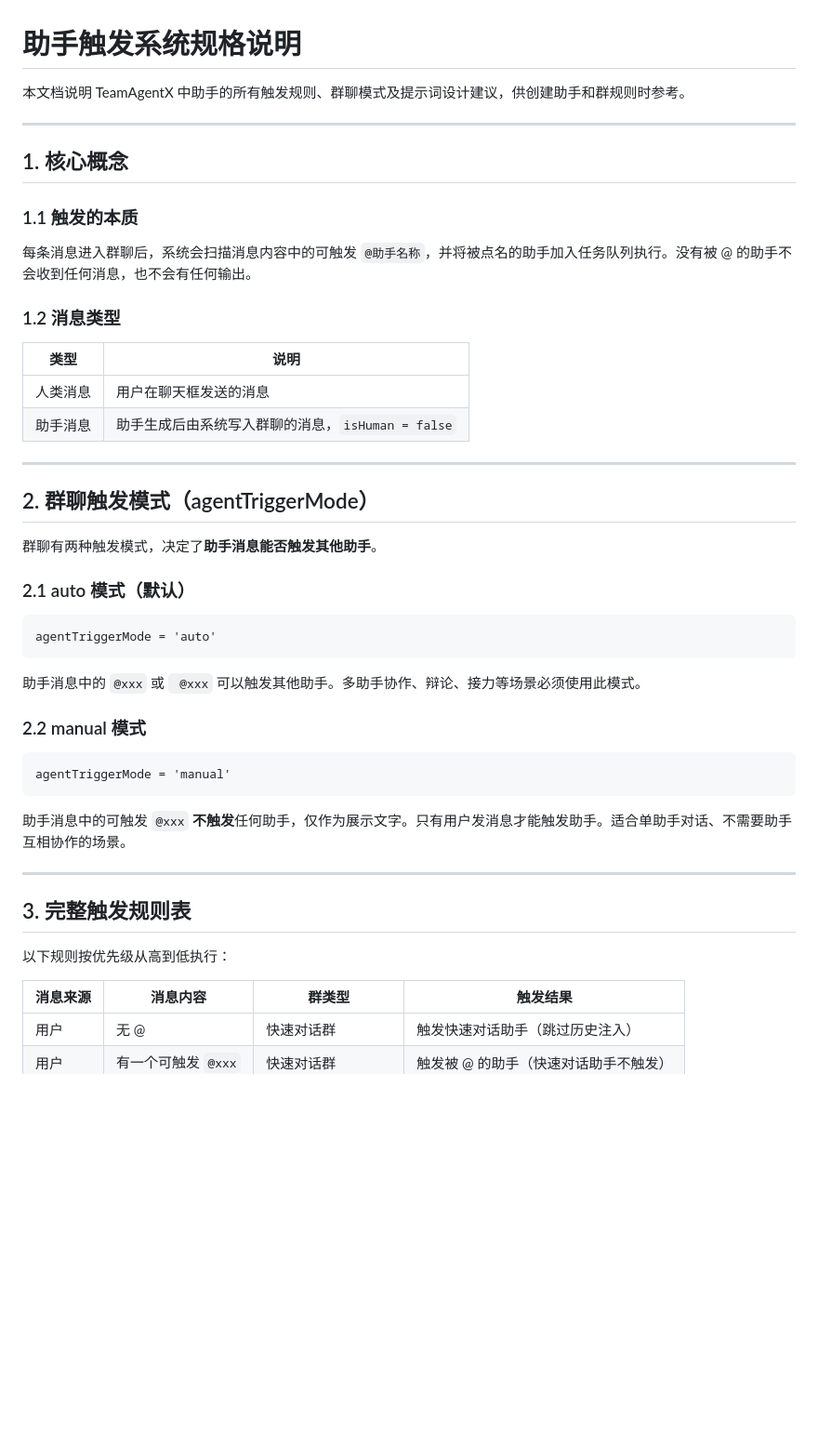
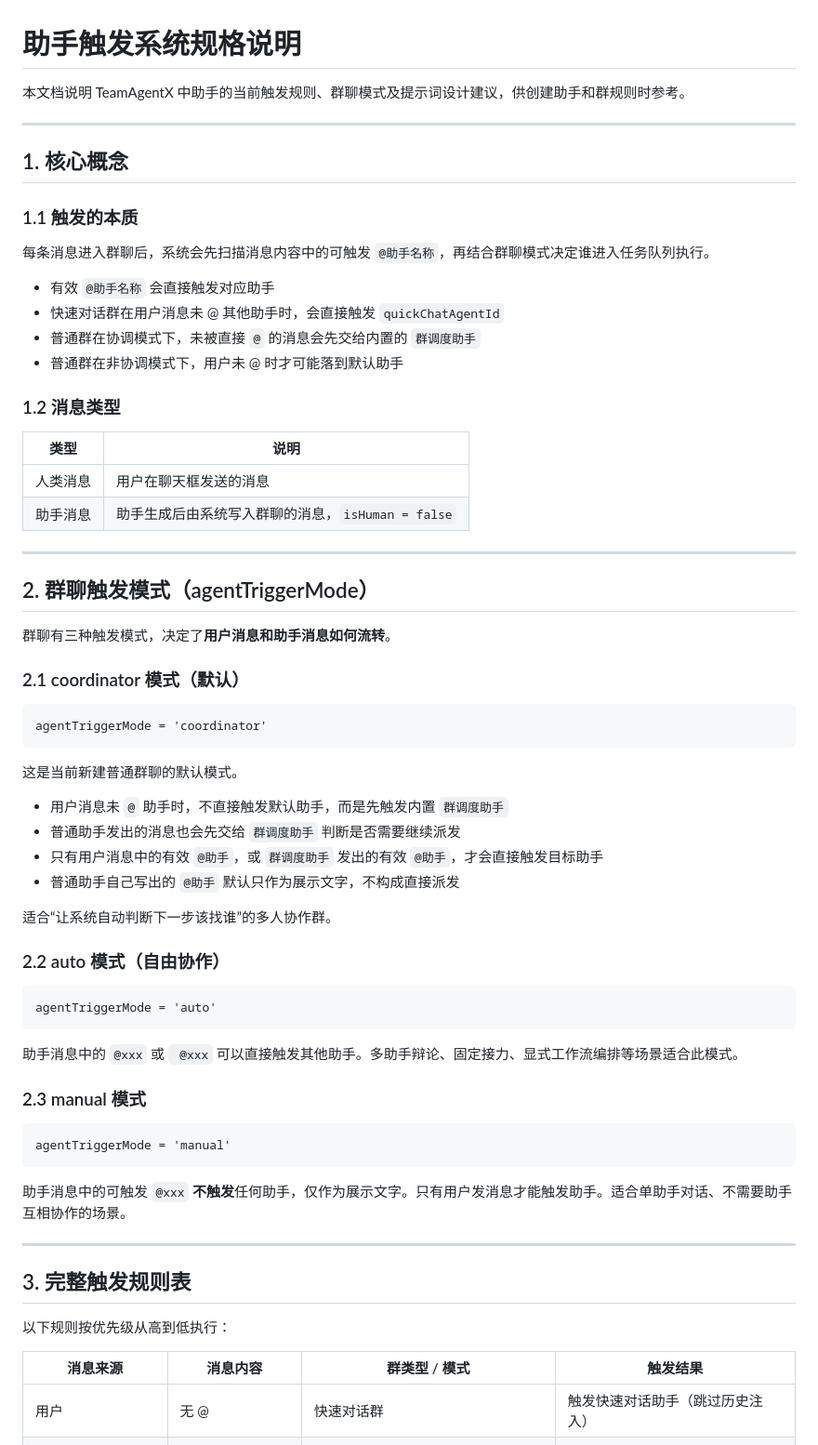
Before and after one commit to dbfu/teamagentx, a Markdown page: docs/11-agent-trigger-system.md, the part around one of its changes. Shown at 93% size. GitHub-like rendering; blank space fills up the shorter version.

````diff
--- a/docs/11-agent-trigger-system.md
+++ b/docs/11-agent-trigger-system.md
@@ -1,6 +1,6 @@
 # 助手触发系统规格说明
 
-本文档说明 TeamAgentX 中助手的所有触发规则、群聊模式及提示词设计建议，供创建助手和群规则时参考。
+本文档说明 TeamAgentX 中助手的当前触发规则、群聊模式及提示词设计建议，供创建助手和群规则时参考。
 
 ---
 
@@ -8,7 +8,12 @@
 
 ### 1.1 触发的本质
 
-每条消息进入群聊后，系统会扫描消息内容中的可触发 `@助手名称`，并将被点名的助手加入任务队列执行。没有被 @ 的助手不会收到任何消息，也不会有任何输出。
+每条消息进入群聊后，系统会先扫描消息内容中的可触发 `@助手名称`，再结合群聊模式决定谁进入任务队列执行。
+
+- 有效 `@助手名称` 会直接触发对应助手
+- 快速对话群在用户消息未 @ 其他助手时，会直接触发 `quickChatAgentId`
+- 普通群在协调模式下，未被直接 `@` 的消息会先交给内置的 `群调度助手`
+- 普通群在非协调模式下，用户未 @ 时才可能落到默认助手
 
 ### 1.2 消息类型
 
@@ -21,17 +26,32 @@
 
 ## 2. 群聊触发模式（agentTriggerMode）
 
-群聊有两种触发模式，决定了**助手消息能否触发其他助手**。
+群聊有三种触发模式，决定了**用户消息和助手消息如何流转**。
 
-### 2.1 auto 模式（默认）
+### 2.1 coordinator 模式（默认）
+
+```
+agentTriggerMode = 'coordinator'
+```
+
+这是当前新建普通群聊的默认模式。
+
+- 用户消息未 `@` 助手时，不直接触发默认助手，而是先触发内置 `群调度助手`
+- 普通助手发出的消息也会先交给 `群调度助手` 判断是否需要继续派发
+- 只有用户消息中的有效 `@助手`，或 `群调度助手` 发出的有效 `@助手`，才会直接触发目标助手
+- 普通助手自己写出的 `@助手` 默认只作为展示文字，不构成直接派发
+
+适合“让系统自动判断下一步该找谁”的多人协作群。
+
+### 2.2 auto 模式（自由协作）
 
 ```
 agentTriggerMode = 'auto'
 ```
 
-助手消息中的 `@xxx` 或 ` @xxx` 可以触发其他助手。多助手协作、辩论、接力等场景必须使用此模式。
+助手消息中的 `@xxx` 或 ` @xxx` 可以直接触发其他助手。多助手辩论、固定接力、显式工作流编排等场景适合此模式。
 
-### 2.2 manual 模式
+### 2.3 manual 模式
 
 ```
 agentTriggerMode = 'manual'
@@ -45,7 +65,7 @@ agentTriggerMode = 'manual'
 
 以下规则按优先级从高到低执行：
 
-| 消息来源 | 消息内容 | 群类型 | 触发结果 |
-|---------|---------|--------|---------|
+| 消息来源 | 消息内容 | 群类型 / 模式 | 触发结果 |
+|---------|---------|-------------|---------|
 | 用户 | 无 @ | 快速对话群 | 触发快速对话助手（跳过历史注入） |
 | 用户 | 有一个可触发 `@xxx` | 快速对话群 | 触发被 @ 的助手（快速对话助手不触发） |
````
Also changed, not shown: other parts of docs/11-agent-trigger-system.md (+39 -13 lines), AGENTS.md (+1 -1 lines), CLAUDE.md (+1 -1 lines).
